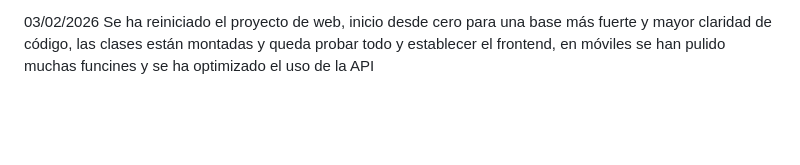
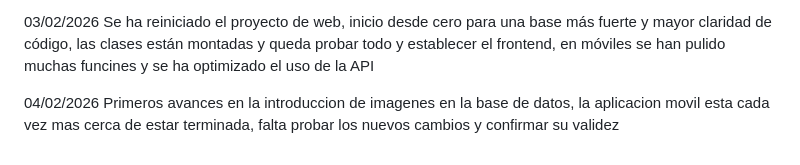
Before and after one commit to Docampooo/Wikz-, a Markdown page: README.md, the part around the change. Rendered like a GitHub page; blank space fills up the shorter version.

```diff
--- a/README.md
+++ b/README.md
@@ -38,3 +38,6 @@ Base de datos ya operativa! la api funciona a la perfeccion y se han probado las
 
 03/02/2026
 Se ha reiniciado el proyecto de web, inicio desde cero para una base más fuerte y mayor claridad de código, las clases están montadas y queda probar todo y establecer el frontend, en móviles se han pulido muchas funcines y se ha optimizado el uso de la API
+
+04/02/2026
+Primeros avances en la introduccion de imagenes en la base de datos, la aplicacion movil esta cada vez mas cerca de estar terminada, falta probar los nuevos cambios y confirmar su validez
```
